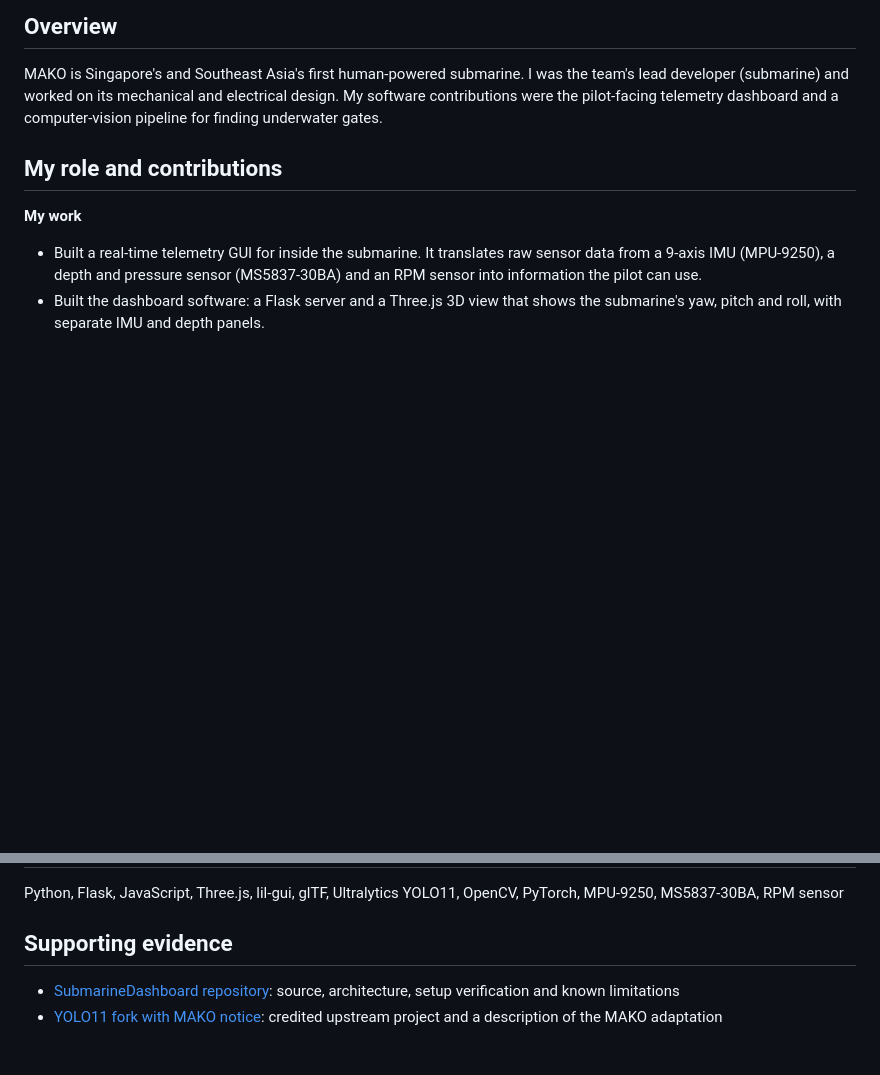
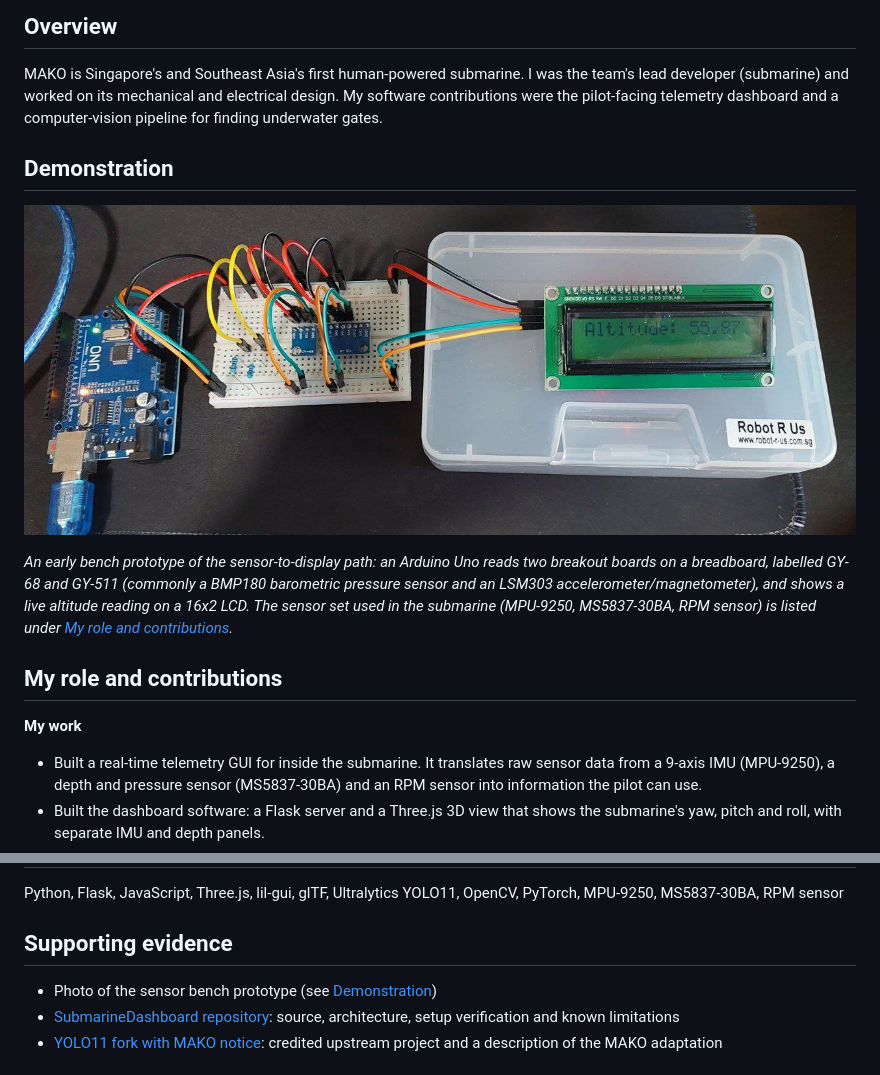
Before and after one commit to testWhale/engineering-portfolio, a Markdown page: projects/mako-submarine.md, 2 parts joined by grey strips. Drawn GitHub-style; pictures changed too: media/mako-sensor-bench-prototype.jpg (added); blank space fills up the shorter version.

```diff
--- a/projects/mako-submarine.md
+++ b/projects/mako-submarine.md
@@ -5,6 +5,12 @@
 ## Overview
 
 MAKO is Singapore's and Southeast Asia's first human-powered submarine. I was the team's lead developer (submarine) and worked on its mechanical and electrical design. My software contributions were the pilot-facing telemetry dashboard and a computer-vision pipeline for finding underwater gates.
+
+## Demonstration
+
+![Bench prototype: Arduino Uno wired on a breadboard to GY-68 and GY-511 sensor breakout boards, driving a 16x2 LCD that reads "Altitude: 55.87"](../media/mako-sensor-bench-prototype.jpg)
+
+*An early bench prototype of the sensor-to-display path: an Arduino Uno reads two breakout boards on a breadboard, labelled GY-68 and GY-511 (commonly a BMP180 barometric pressure sensor and an LSM303 accelerometer/magnetometer), and shows a live altitude reading on a 16x2 LCD. The sensor set used in the submarine (MPU-9250, MS5837-30BA, RPM sensor) is listed under [My role and contributions](#my-role-and-contributions).*
 
 ## My role and contributions
 
@@ -59,6 +65,7 @@ Python, Flask, JavaScript, Three.js, lil-gui, glTF, Ultralytics YOLO11, OpenCV,
 
 ## Supporting evidence
 
+- Photo of the sensor bench prototype (see [Demonstration](#demonstration))
 - [SubmarineDashboard repository](https://github.com/testWhale/SubmarineDashboard): source, architecture, setup verification and known limitations
 - [YOLO11 fork with MAKO notice](https://github.com/testWhale/Real-Time-Object-Detection-using-YOLO11): credited upstream project and a description of the MAKO adaptation
 
```
Also changed, not shown: README.md (+5 -1 lines), projects/multiplayer-networking.md (+20 -1 lines), media/net-profile-harsh-preview.gif (added), media/net-profile-normal-preview.gif (added), media/network-diagnostics-normal-vs-harsh.jpg (added), media/prediction-demo-preview.gif (added), media/server-diagnostics-preview.gif (added), 4 other files.
